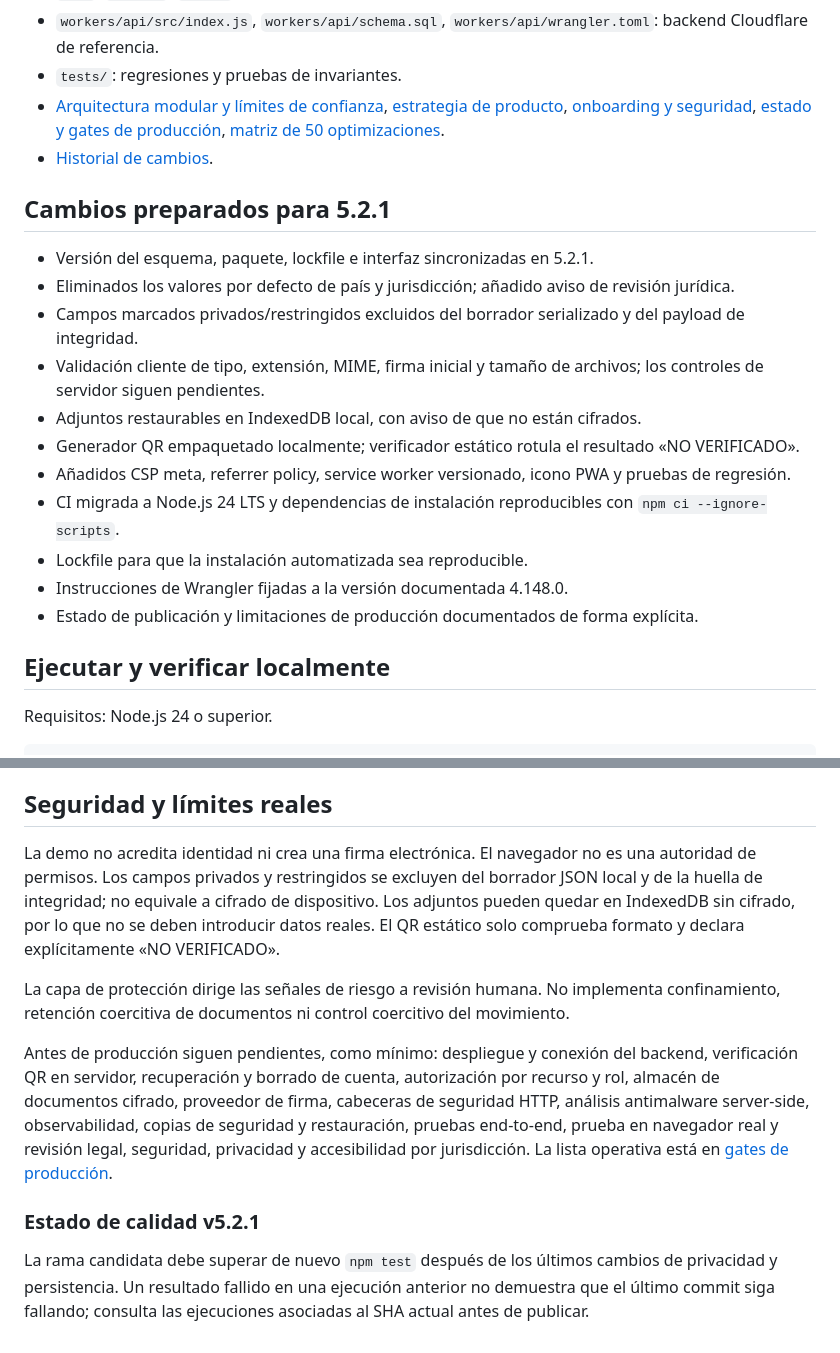
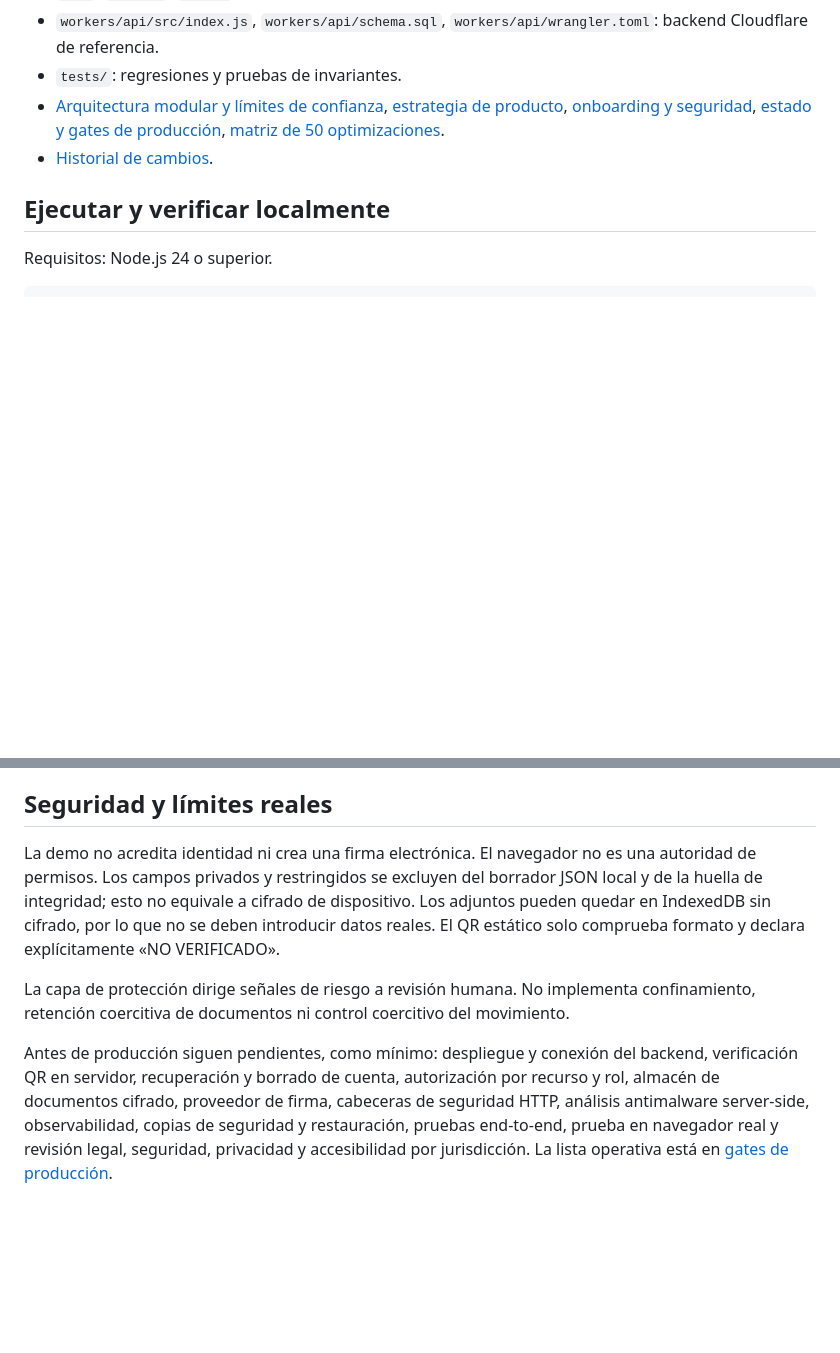
Before and after one commit to acastilloalejandro/-contract-engine-100, a Markdown page: README.md, 2 parts joined by grey strips. GitHub-like rendering; blank space fills up the shorter version.

```diff
--- a/README.md
+++ b/README.md
@@ -56,20 +57,6 @@ Motor contractual modular, móvil primero, para crear expedientes guiados, valid
 - `tests/`: regresiones y pruebas de invariantes.
 - [Arquitectura modular y límites de confianza](docs/MODULE-ARCHITECTURE.md), [estrategia de producto](docs/PRODUCT-STRATEGY.md), [onboarding y seguridad](docs/AUTH-ONBOARDING.md), [estado y gates de producción](docs/PRODUCTION-GATES.md), [matriz de 50 optimizaciones](docs/OPTIMIZATION-ROADMAP-50.md).
 - [Historial de cambios](CHANGELOG.md).
-
-## Cambios preparados para 5.2.1
-
-- Versión del esquema, paquete, lockfile e interfaz sincronizadas en 5.2.1.
-- Eliminados los valores por defecto de país y jurisdicción; añadido aviso de revisión jurídica.
-- Campos marcados privados/restringidos excluidos del borrador serializado y del payload de integridad.
-- Validación cliente de tipo, extensión, MIME, firma inicial y tamaño de archivos; los controles de servidor siguen pendientes.
-- Adjuntos restaurables en IndexedDB local, con aviso de que no están cifrados.
-- Generador QR empaquetado localmente; verificador estático rotula el resultado «NO VERIFICADO».
-- Añadidos CSP meta, referrer policy, service worker versionado, icono PWA y pruebas de regresión.
-- CI migrada a Node.js 24 LTS y dependencias de instalación reproducibles con `npm ci --ignore-scripts`.
-- Lockfile para que la instalación automatizada sea reproducible.
-- Instrucciones de Wrangler fijadas a la versión documentada 4.148.0.
-- Estado de publicación y limitaciones de producción documentados de forma explícita.
 
 ## Ejecutar y verificar localmente
 
@@ -84,13 +71,8 @@ Para la API, consulta [workers/api/README.md](workers/api/README.md). Antes del
 
 ## Seguridad y límites reales
 
-La demo no acredita identidad ni crea una firma electrónica. El navegador no es una autoridad de permisos. Los campos privados y restringidos se excluyen del borrador JSON local y de la huella de integridad; no equivale a cifrado de dispositivo. Los adjuntos pueden quedar en IndexedDB sin cifrado, por lo que no se deben introducir datos reales. El QR estático solo comprueba formato y declara explícitamente «NO VERIFICADO».
+La demo no acredita identidad ni crea una firma electrónica. El navegador no es una autoridad de permisos. Los campos privados y restringidos se excluyen del borrador JSON local y de la huella de integridad; esto no equivale a cifrado de dispositivo. Los adjuntos pueden quedar en IndexedDB sin cifrado, por lo que no se deben introducir datos reales. El QR estático solo comprueba formato y declara explícitamente «NO VERIFICADO».
 
-La capa de protección dirige las señales de riesgo a revisión humana. No implementa confinamiento, retención coercitiva de documentos ni control coercitivo del movimiento.
+La capa de protección dirige señales de riesgo a revisión humana. No implementa confinamiento, retención coercitiva de documentos ni control coercitivo del movimiento.
 
 Antes de producción siguen pendientes, como mínimo: despliegue y conexión del backend, verificación QR en servidor, recuperación y borrado de cuenta, autorización por recurso y rol, almacén de documentos cifrado, proveedor de firma, cabeceras de seguridad HTTP, análisis antimalware server-side, observabilidad, copias de seguridad y restauración, pruebas end-to-end, prueba en navegador real y revisión legal, seguridad, privacidad y accesibilidad por jurisdicción. La lista operativa está en [gates de producción](docs/PRODUCTION-GATES.md).
-
-
-### Estado de calidad v5.2.1
-
-La rama candidata debe superar de nuevo `npm test` después de los últimos cambios de privacidad y persistencia. Un resultado fallido en una ejecución anterior no demuestra que el último commit siga fallando; consulta las ejecuciones asociadas al SHA actual antes de publicar.
```
Also changed, not shown: other parts of README.md (+22 -21 lines).
